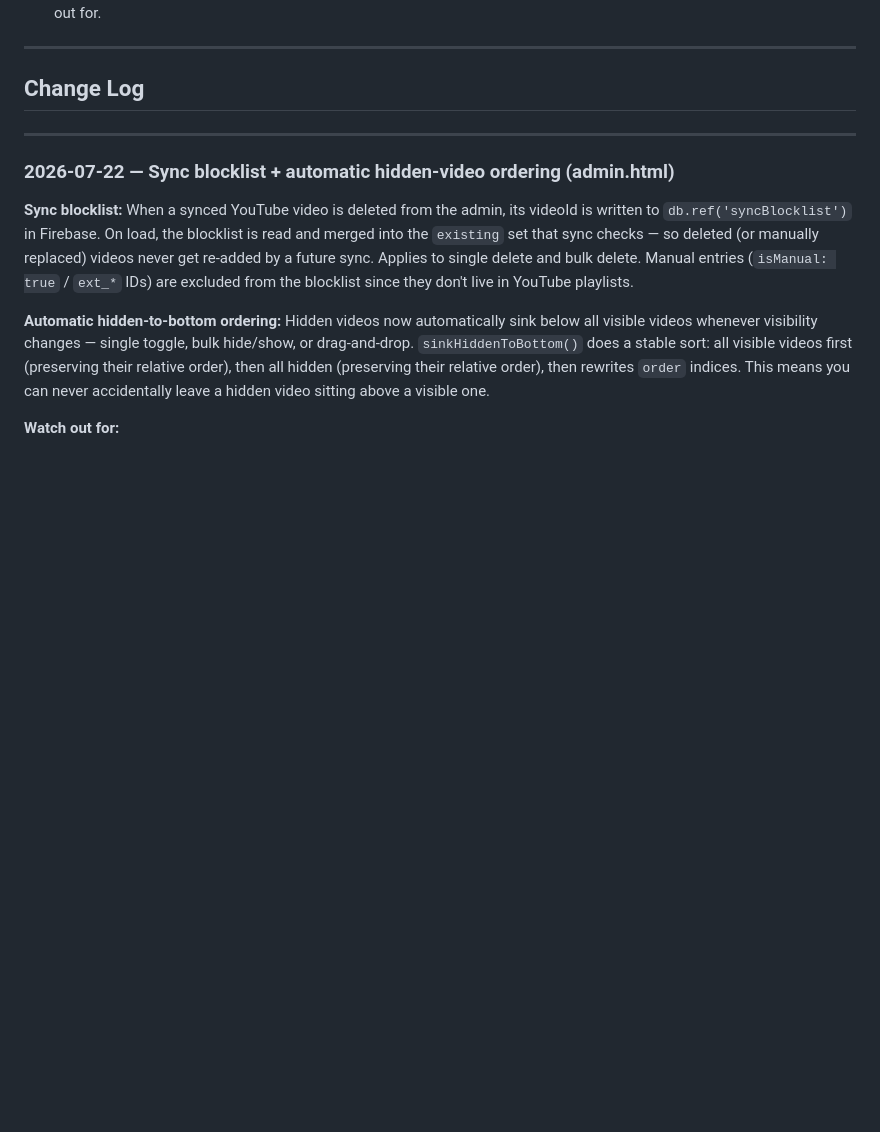
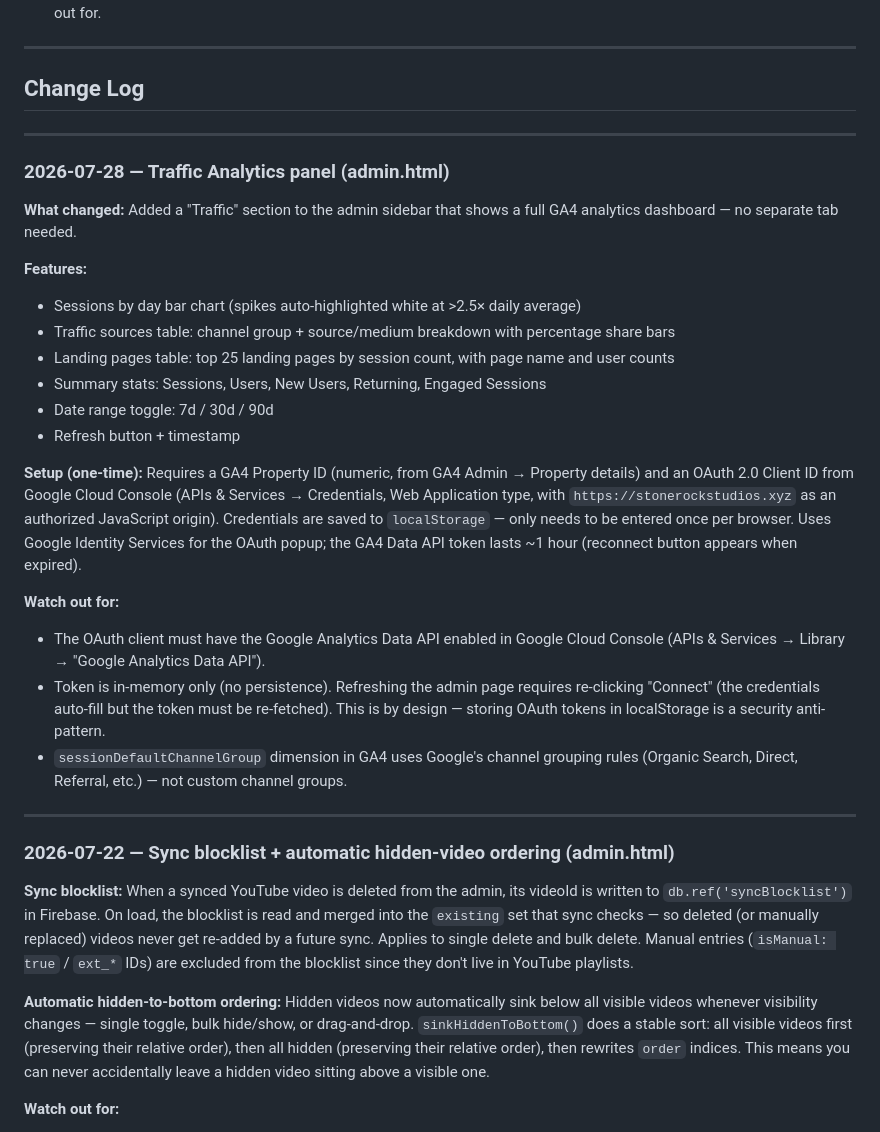
Before and after one commit to jessels-vibe/stone-rock-studios, a Markdown page: CLAUDE.md, the part around the change. Rendered like a GitHub page; blank space fills up the shorter version.

Commit message:
Update CLAUDE.md changelog for traffic analytics panel
Co-Authored-By: Claude Sonnet 4.6 <noreply@anthropic.com>

```diff
--- a/CLAUDE.md
+++ b/CLAUDE.md
@@ -45,6 +45,27 @@ A Claude Code agent instruction document exists for this build. Reference it bef
 ---
 
 ## Change Log
+
+---
+
+### 2026-07-28 — Traffic Analytics panel (admin.html)
+
+**What changed:** Added a "Traffic" section to the admin sidebar that shows a full GA4 analytics dashboard — no separate tab needed.
+
+**Features:**
+- Sessions by day bar chart (spikes auto-highlighted white at >2.5× daily average)
+- Traffic sources table: channel group + source/medium breakdown with percentage share bars
+- Landing pages table: top 25 landing pages by session count, with page name and user counts
+- Summary stats: Sessions, Users, New Users, Returning, Engaged Sessions
+- Date range toggle: 7d / 30d / 90d
+- Refresh button + timestamp
+
+**Setup (one-time):** Requires a GA4 Property ID (numeric, from GA4 Admin → Property details) and an OAuth 2.0 Client ID from Google Cloud Console (APIs & Services → Credentials, Web Application type, with `https://stonerockstudios.xyz` as an authorized JavaScript origin). Credentials are saved to `localStorage` — only needs to be entered once per browser. Uses Google Identity Services for the OAuth popup; the GA4 Data API token lasts ~1 hour (reconnect button appears when expired).
+
+**Watch out for:**
+- The OAuth client must have the Google Analytics Data API enabled in Google Cloud Console (APIs & Services → Library → "Google Analytics Data API").
+- Token is in-memory only (no persistence). Refreshing the admin page requires re-clicking "Connect" (the credentials auto-fill but the token must be re-fetched). This is by design — storing OAuth tokens in localStorage is a security anti-pattern.
+- `sessionDefaultChannelGroup` dimension in GA4 uses Google's channel grouping rules (Organic Search, Direct, Referral, etc.) — not custom channel groups.
 
 ---
 
```
